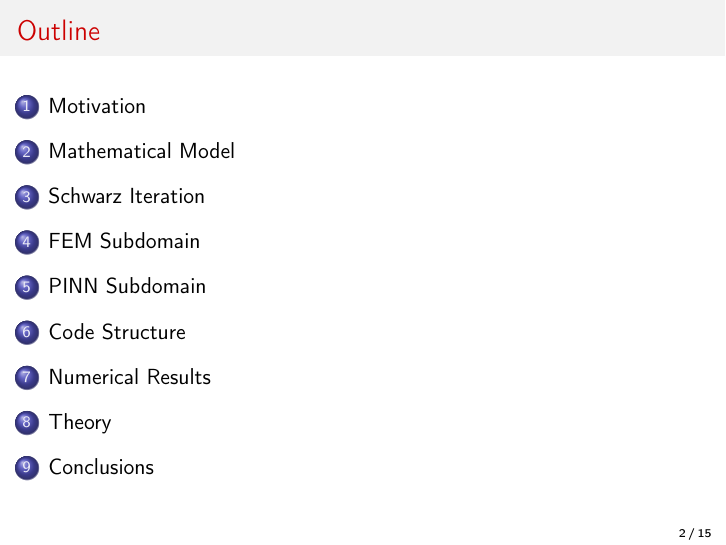
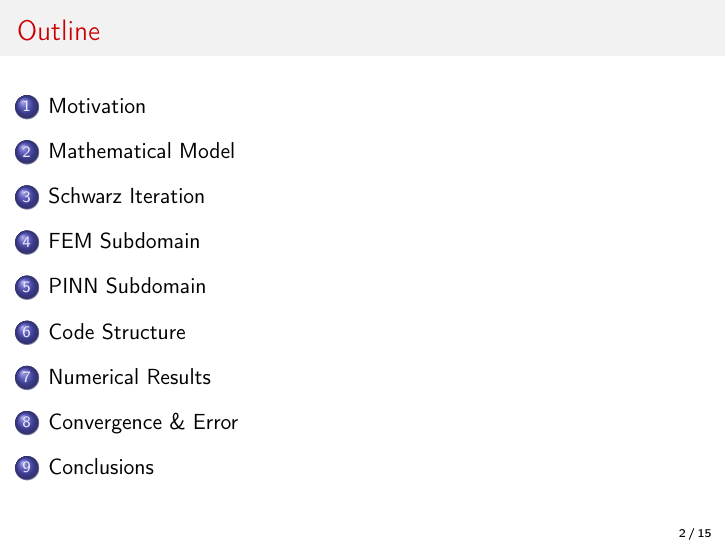
Before and after one commit to feelpp/feelpp-scimba, LaTeX slides (docs/reports/2025/Yehua_slide.tex): page 2 of 15. Compiled offline with pdfLaTeX.

Commit message:
Rename section in Yehua_slide.tex

```diff
--- a/docs/reports/2025/Yehua_slide.tex
+++ b/docs/reports/2025/Yehua_slide.tex
@@ -216,7 +216,7 @@ feelpp-scimba/
 \end{frame}
 
 % Slide 13: Convergence Theory & Error Propagation (was Slide 12)
-\section{Theory}
+\section{Convergence \& Error}
 \begin{frame}{Convergence Theory \& Error Analysis}
   \begin{itemize}
     \item \textbf{Schwarz Operator (\(\mathcal{T} = \mathcal{D} \circ \mathcal{N}\)):} Defines one iteration. Converges if \(\rho(\mathcal{T})<1\).
```
